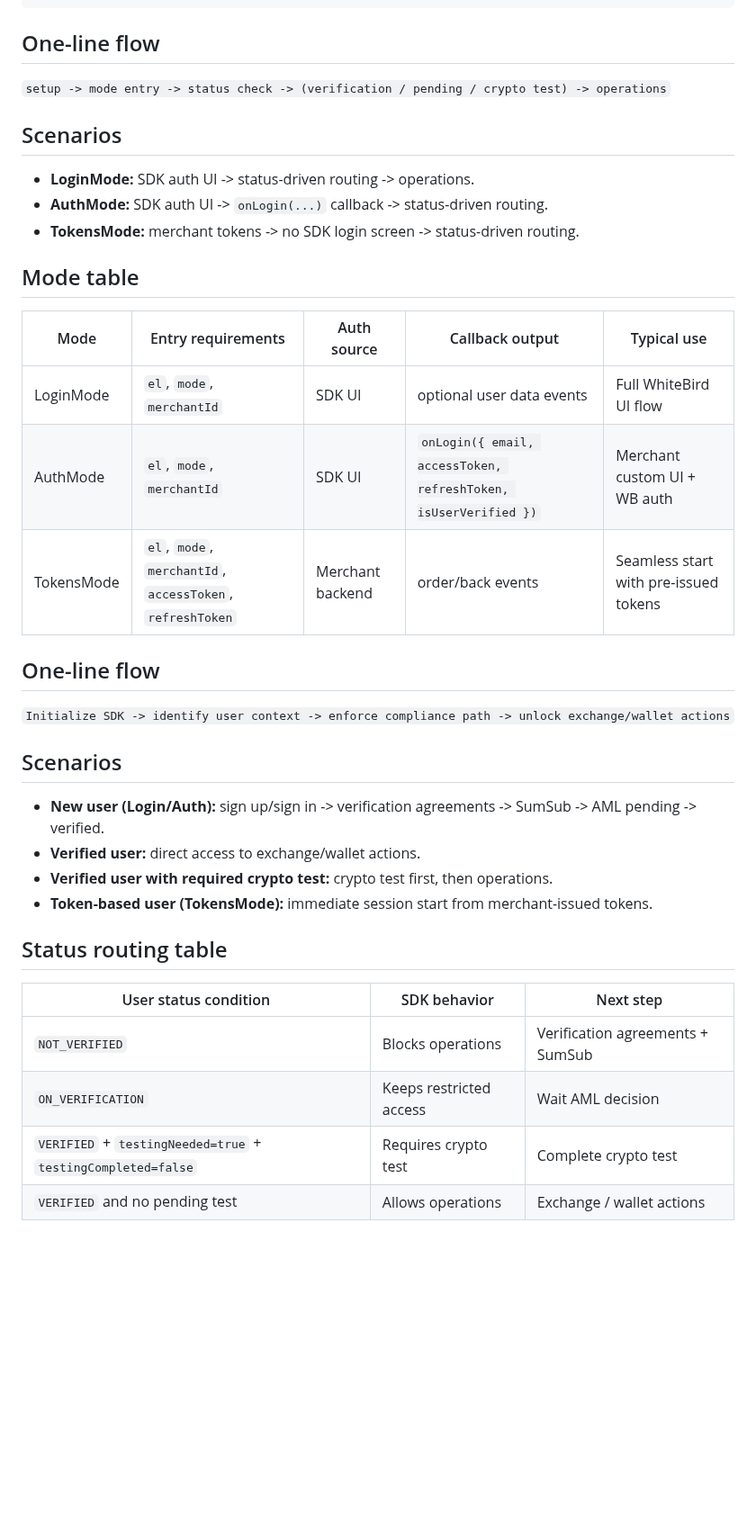
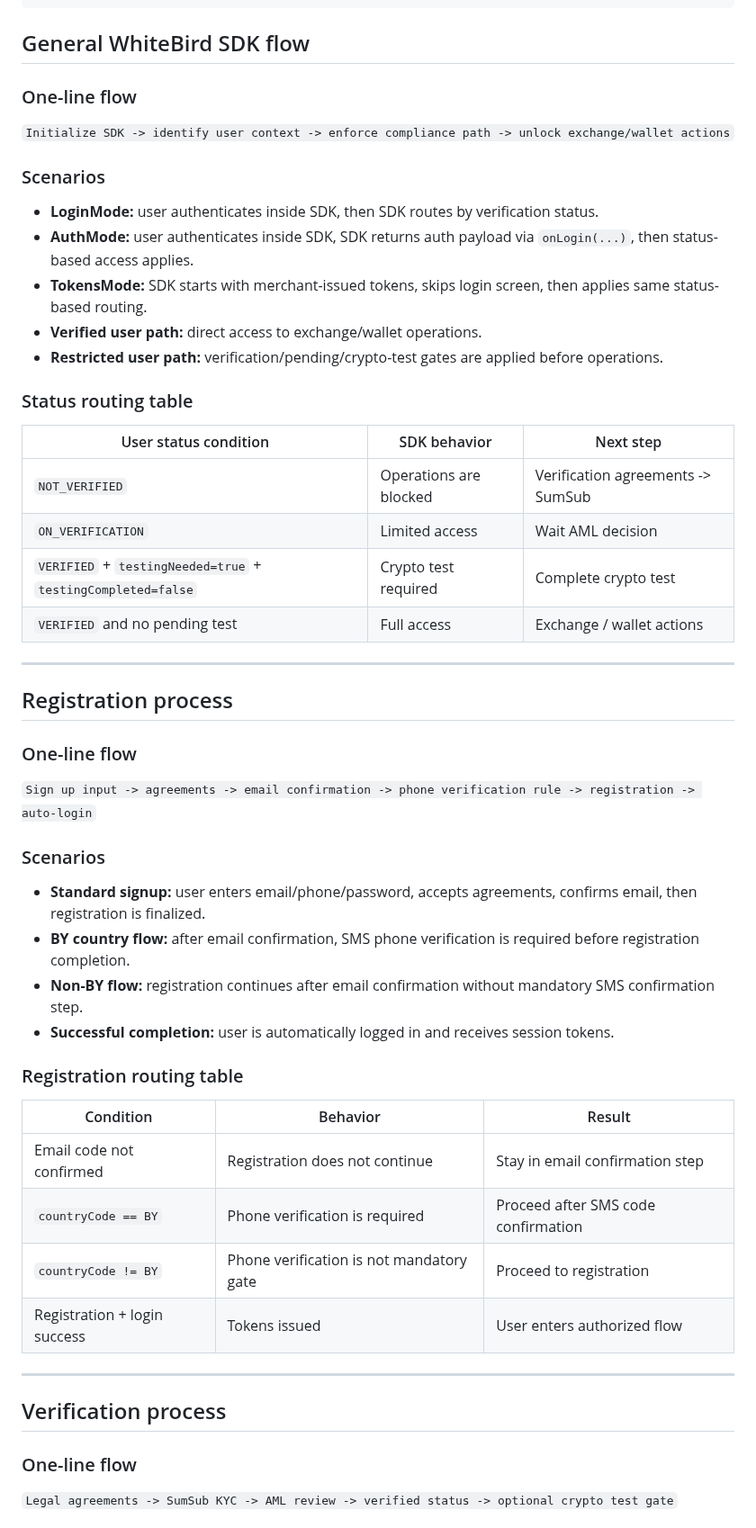
Before and after one commit to nqtikx/Notion, a Markdown page: SDK.md, the part around one of its changes. Shown at 90% size. Drawn GitHub-style; blank space fills up the shorter version.

Commit message:
test new schema

````diff
--- a/SDK.md
+++ b/SDK.md
@@ -174,37 +174,53 @@ enum Currency {
     WBP, // TRC-20
 }
 ```
-## One-line flow
-`setup -> mode entry -> status check -> (verification / pending / crypto test) -> operations`
+## General WhiteBird SDK flow
 
-## Scenarios
-- **LoginMode:** SDK auth UI -> status-driven routing -> operations.
-- **AuthMode:** SDK auth UI -> `onLogin(...)` callback -> status-driven routing.
-- **TokensMode:** merchant tokens -> no SDK login screen -> status-driven routing.
-
-## Mode table
-
-| Mode | Entry requirements | Auth source | Callback output | Typical use |
-|---|---|---|---|---|
-| LoginMode | `el`, `mode`, `merchantId` | SDK UI | optional user data events | Full WhiteBird UI flow |
-| AuthMode | `el`, `mode`, `merchantId` | SDK UI | `onLogin({ email, accessToken, refreshToken, isUserVerified })` | Merchant custom UI + WB auth |
-| TokensMode | `el`, `mode`, `merchantId`, `accessToken`, `refreshToken` | Merchant backend | order/back events | Seamless start with pre-issued tokens |
-
-
-## One-line flow
+### One-line flow
 `Initialize SDK -> identify user context -> enforce compliance path -> unlock exchange/wallet actions`
 
-## Scenarios
-- **New user (Login/Auth):** sign up/sign in -> verification agreements -> SumSub -> AML pending -> verified.
-- **Verified user:** direct access to exchange/wallet actions.
-- **Verified user with required crypto test:** crypto test first, then operations.
-- **Token-based user (TokensMode):** immediate session start from merchant-issued tokens.
+### Scenarios
+- **LoginMode:** user authenticates inside SDK, then SDK routes by verification status.
+- **AuthMode:** user authenticates inside SDK, SDK returns auth payload via `onLogin(...)`, then status-based access applies.
+- **TokensMode:** SDK starts with merchant-issued tokens, skips login screen, then applies same status-based routing.
+- **Verified user path:** direct access to exchange/wallet operations.
+- **Restricted user path:** verification/pending/crypto-test gates are applied before operations.
 
-## Status routing table
+### Status routing table
 
 | User status condition | SDK behavior | Next step |
 |---|---|---|
-| `NOT_VERIFIED` | Blocks operations | Verification agreements + SumSub |
-| `ON_VERIFICATION` | Keeps restricted access | Wait AML decision |
-| `VERIFIED` + `testingNeeded=true` + `testingCompleted=false` | Requires crypto test | Complete crypto test |
-| `VERIFIED` and no pending test | Allows operations | Exchange / wallet actions |
+| `NOT_VERIFIED` | Operations are blocked | Verification agreements -> SumSub |
+| `ON_VERIFICATION` | Limited access | Wait AML decision |
+| `VERIFIED` + `testingNeeded=true` + `testingCompleted=false` | Crypto test required | Complete crypto test |
+| `VERIFIED` and no pending test | Full access | Exchange / wallet actions |
+
+---
+
+## Registration process
+
+### One-line flow
+`Sign up input -> agreements -> email confirmation -> phone verification rule -> registration -> auto-login`
+
+### Scenarios
+- **Standard signup:** user enters email/phone/password, accepts agreements, confirms email, then registration is finalized.
+- **BY country flow:** after email confirmation, SMS phone verification is required before registration completion.
+- **Non-BY flow:** registration continues after email confirmation without mandatory SMS confirmation step.
+- **Successful completion:** user is automatically logged in and receives session tokens.
+
+### Registration routing table
+
+| Condition | Behavior | Result |
+|---|---|---|
+| Email code not confirmed | Registration does not continue | Stay in email confirmation step |
+| `countryCode == BY` | Phone verification is required | Proceed after SMS code confirmation |
+| `countryCode != BY` | Phone verification is not mandatory gate | Proceed to registration |
+| Registration + login success | Tokens issued | User enters authorized flow |
+
+---
+
+## Verification process
+
+### One-line flow
+`Legal agreements -> SumSub KYC -> AML review -> verified status -> optional crypto test gate`
+
````
Also changed, not shown: other parts of SDK.md (+40 -0 lines).
